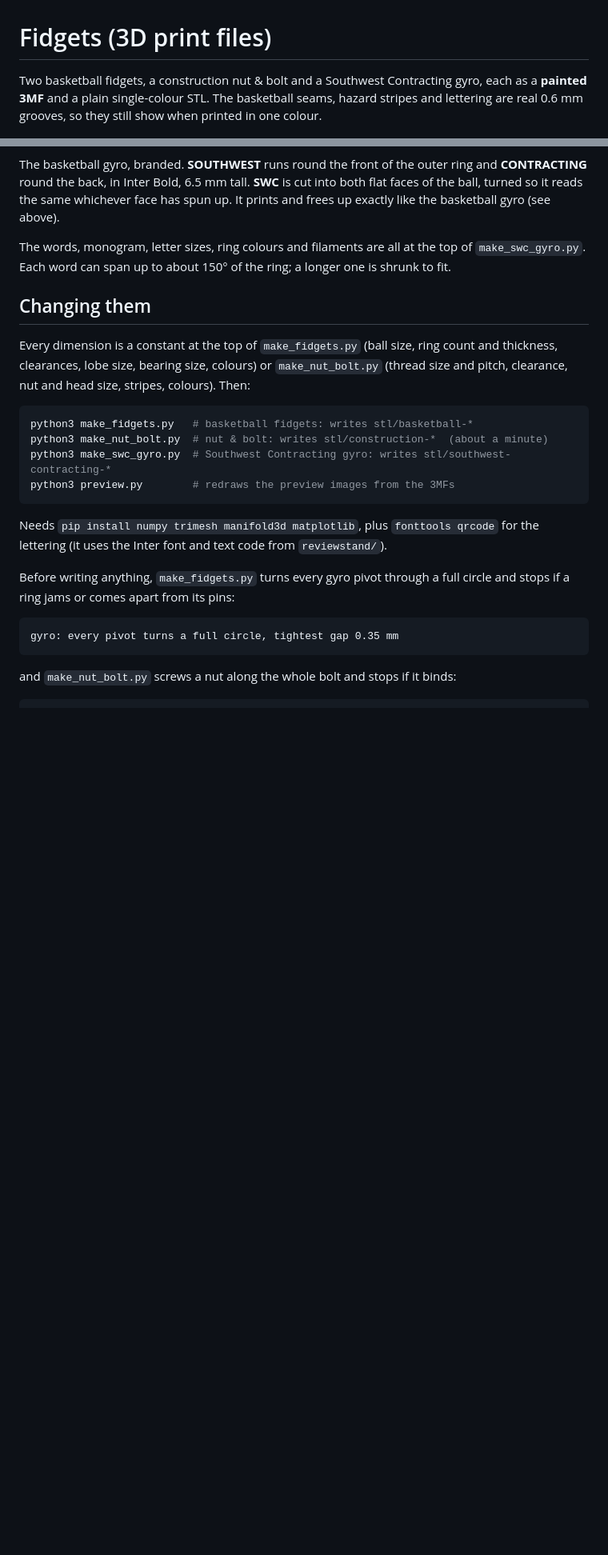
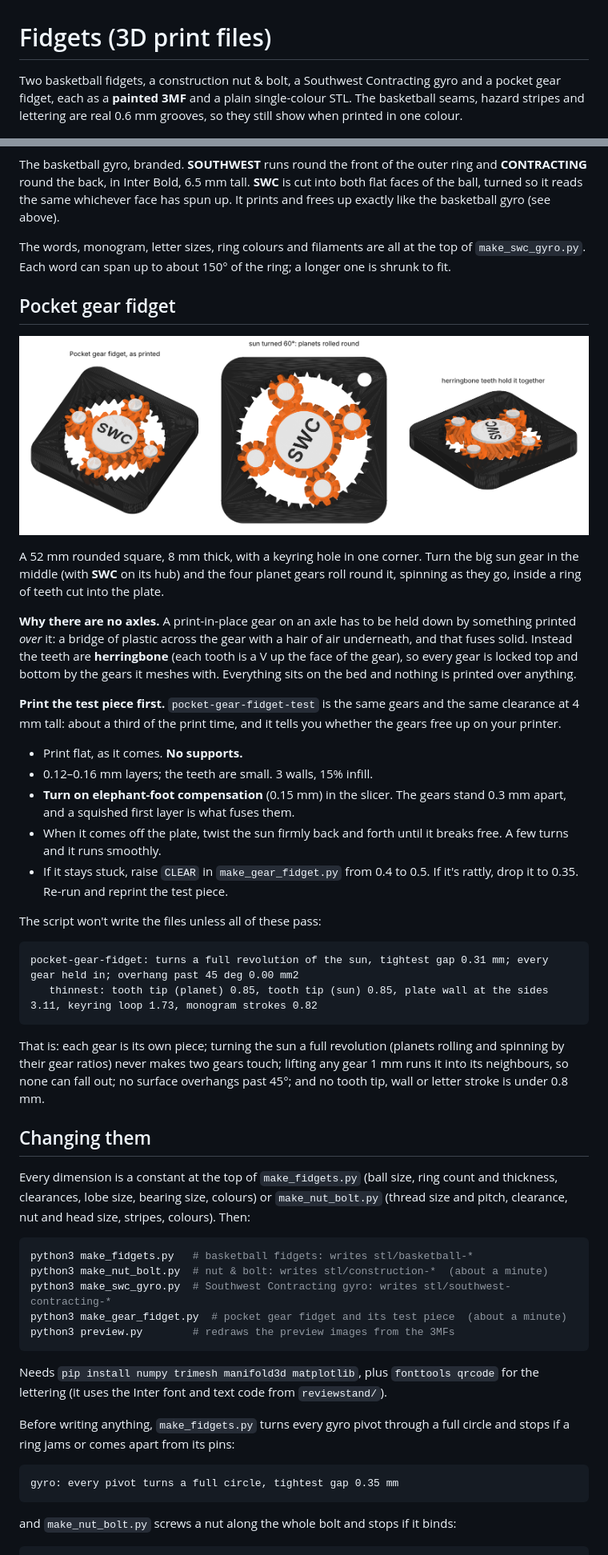
Before and after one commit to TTVV-7/Weave-Trial, a Markdown page: fidgets/README.md, 2 parts joined by grey strips. Shown at 80% size. GitHub-like rendering; pictures changed too: fidgets/pocket-gear-preview.png (added); blank space fills up the shorter version.

````diff
--- a/fidgets/README.md
+++ b/fidgets/README.md
@@ -1,7 +1,7 @@
 # Fidgets (3D print files)
 
-Two basketball fidgets, a construction nut & bolt and a Southwest Contracting gyro,
-each as a **painted 3MF** and a plain single-colour STL. The basketball seams, hazard
+Two basketball fidgets, a construction nut & bolt, a Southwest Contracting gyro and a
+pocket gear fidget, each as a **painted 3MF** and a plain single-colour STL. The basketball seams, hazard
 stripes and lettering are real 0.6 mm grooves, so they still show when printed in
 one colour.
 
@@ -111,6 +120,45 @@ The words, monogram, letter sizes, ring colours and filaments are all at the top
 `make_swc_gyro.py`. Each word can span up to about 150° of the ring; a longer one is
 shrunk to fit.
 
+## Pocket gear fidget
+
+![as printed, after a turn, and from the side](pocket-gear-preview.png)
+
+A 52 mm rounded square, 8 mm thick, with a keyring hole in one corner. Turn the
+big sun gear in the middle (with **SWC** on its hub) and the four planet gears roll
+round it, spinning as they go, inside a ring of teeth cut into the plate.
+
+**Why there are no axles.** A print-in-place gear on an axle has to be held down by
+something printed *over* it: a bridge of plastic across the gear with a hair of air
+underneath, and that fuses solid. Instead the teeth are **herringbone** (each tooth
+is a V up the face of the gear), so every gear is locked top and bottom by the gears
+it meshes with. Everything sits on the bed and nothing is printed over anything.
+
+**Print the test piece first.** `pocket-gear-fidget-test` is the same gears and the
+same clearance at 4 mm tall: about a third of the print time, and it tells you
+whether the gears free up on your printer.
+
+- Print flat, as it comes. **No supports.**
+- 0.12–0.16 mm layers; the teeth are small. 3 walls, 15% infill.
+- **Turn on elephant-foot compensation** (0.15 mm) in the slicer. The gears stand
+  0.3 mm apart, and a squished first layer is what fuses them.
+- When it comes off the plate, twist the sun firmly back and forth until it breaks
+  free. A few turns and it runs smoothly.
+- If it stays stuck, raise `CLEAR` in `make_gear_fidget.py` from 0.4 to 0.5. If
+  it's rattly, drop it to 0.35. Re-run and reprint the test piece.
+
+The script won't write the files unless all of these pass:
+
+```
+pocket-gear-fidget: turns a full revolution of the sun, tightest gap 0.31 mm; every gear held in; overhang past 45 deg 0.00 mm2
+   thinnest: tooth tip (planet) 0.85, tooth tip (sun) 0.85, plate wall at the sides 3.11, keyring loop 1.73, monogram strokes 0.82
+```
+
+That is: each gear is its own piece; turning the sun a full revolution (planets
+rolling and spinning by their gear ratios) never makes two gears touch; lifting any
+gear 1 mm runs it into its neighbours, so none can fall out; no surface overhangs
+past 45°; and no tooth tip, wall or letter stroke is under 0.8 mm.
+
 ## Changing them
 
 Every dimension is a constant at the top of `make_fidgets.py` (ball size, ring
@@ -122,6 +170,7 @@ colours). Then:
 python3 make_fidgets.py   # basketball fidgets: writes stl/basketball-*
 python3 make_nut_bolt.py  # nut & bolt: writes stl/construction-*  (about a minute)
 python3 make_swc_gyro.py  # Southwest Contracting gyro: writes stl/southwest-contracting-*
+python3 make_gear_fidget.py  # pocket gear fidget and its test piece  (about a minute)
 python3 preview.py        # redraws the preview images from the 3MFs
 ```
 
````
Also changed, not shown: other parts of fidgets/README.md (+9 -0 lines), 7 other files.
